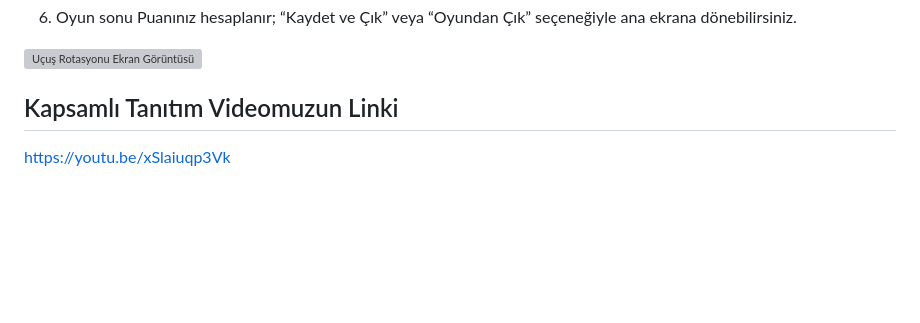
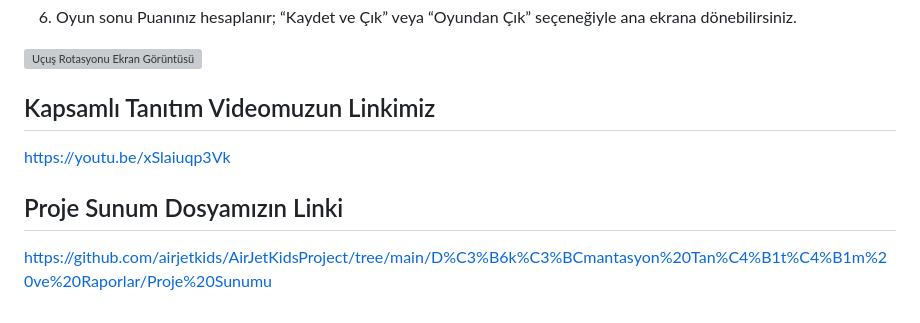
Before and after one commit to airjetkids/AirJetKidsProject, a Markdown page: README.md, the part around the change. GitHub-like rendering; blank space fills up the shorter version; grey boxes are pictures that could not be loaded.

Commit message:
Update README.md
sunum dosyasının linkinin eklemesi

```diff
--- a/README.md
+++ b/README.md
@@ -192,6 +192,10 @@ Uçak seyahatlerinde çocukların kaliteli ve verimli bir yolculuk geçirmelerin
   />
 </p>
 
-## Kapsamlı Tanıtım Videomuzun Linki
+## Kapsamlı Tanıtım Videomuzun Linkimiz
 
 https://youtu.be/xSlaiuqp3Vk
+
+## Proje Sunum Dosyamızın Linki
+
+https://github.com/airjetkids/AirJetKidsProject/tree/main/D%C3%B6k%C3%BCmantasyon%20Tan%C4%B1t%C4%B1m%20ve%20Raporlar/Proje%20Sunumu
```
